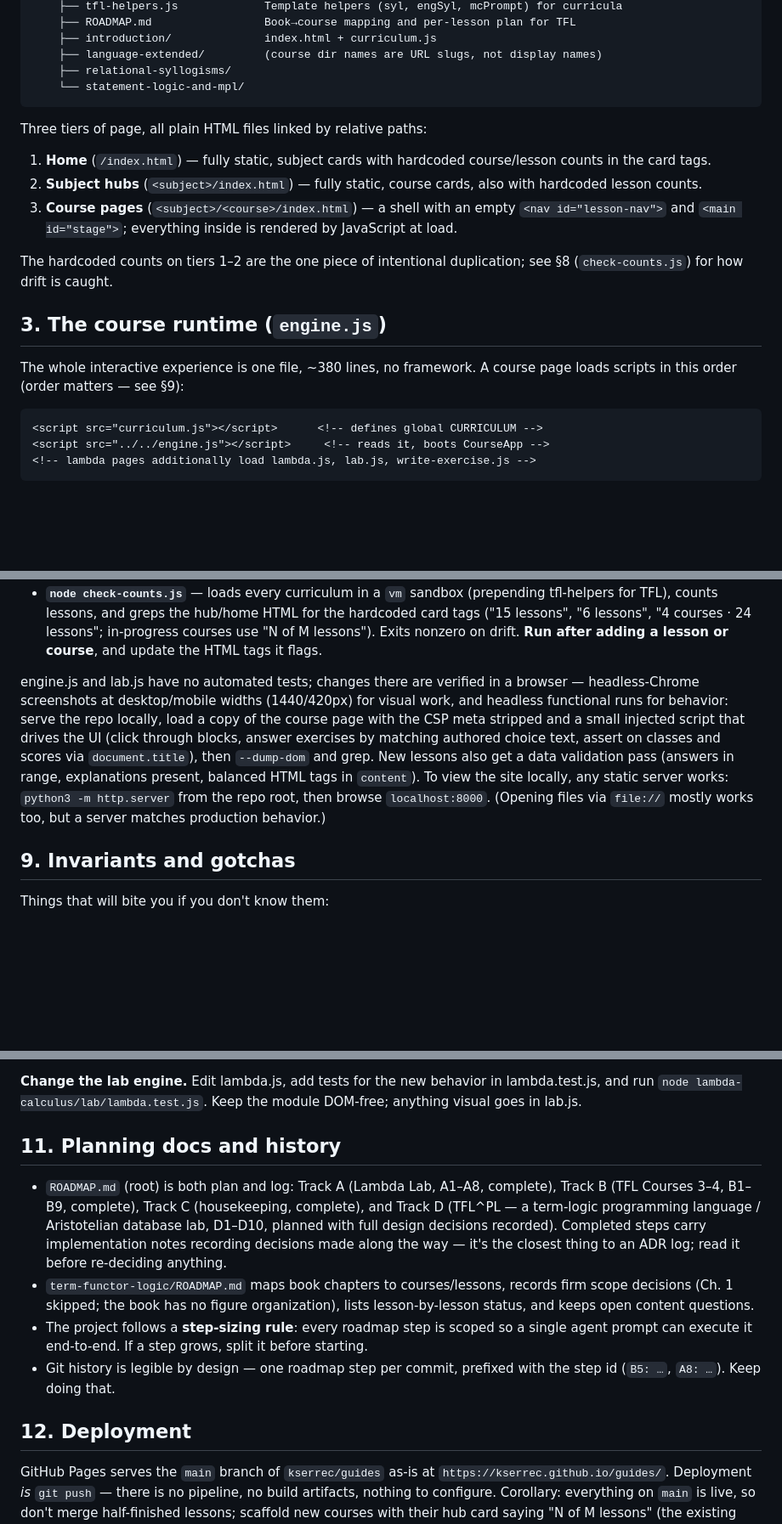
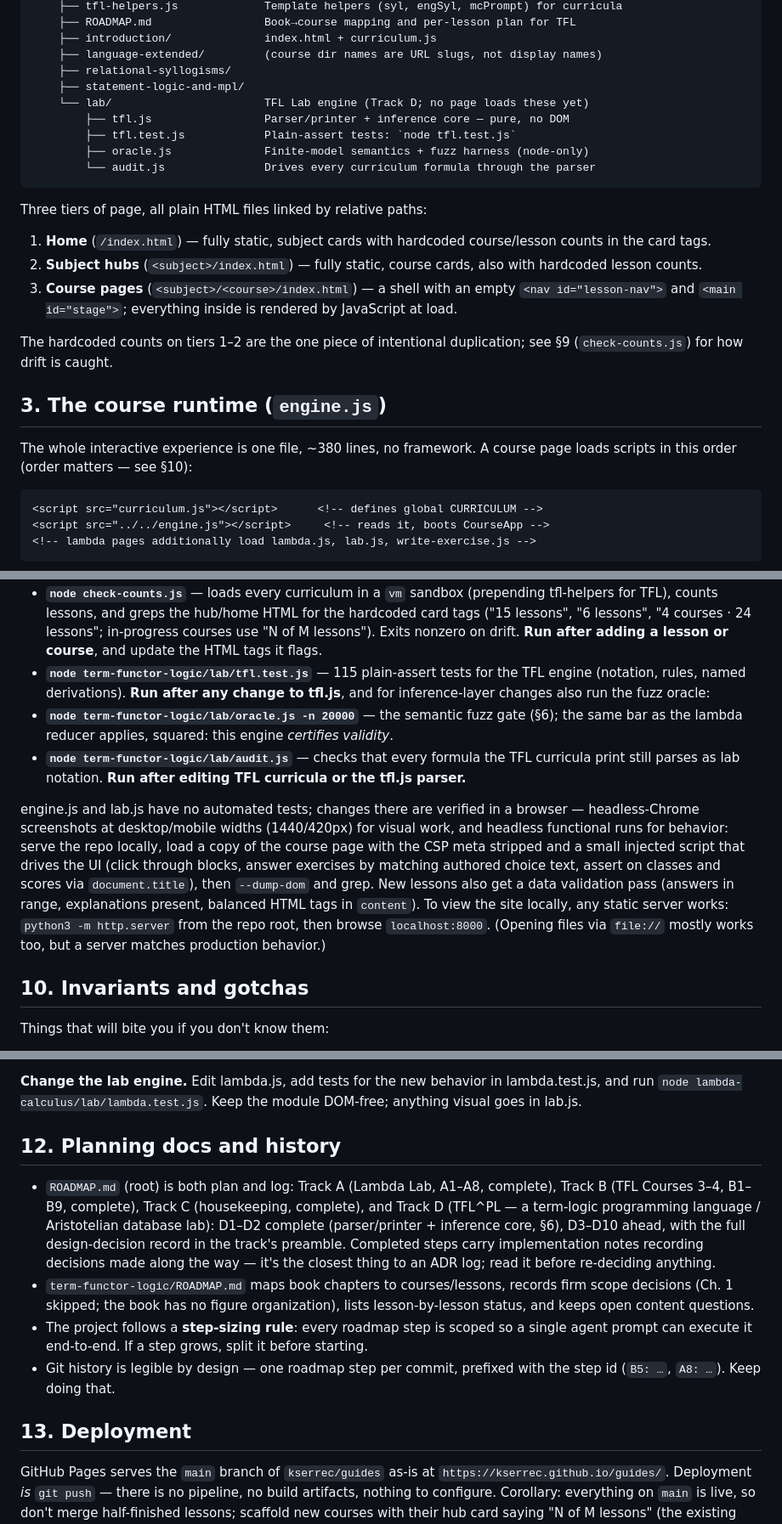
Before and after one commit to kserrec/guides, a Markdown page: ARCHITECTURE.md, 3 parts joined by grey strips. Shown at 85% size. Drawn GitHub-style; blank space fills up the shorter version.

````diff
--- a/ARCHITECTURE.md
+++ b/ARCHITECTURE.md
@@ -67,7 +69,12 @@ guides/
     ├── introduction/              index.html + curriculum.js
     ├── language-extended/         (course dir names are URL slugs, not display names)
     ├── relational-syllogisms/
-    └── statement-logic-and-mpl/
+    ├── statement-logic-and-mpl/
+    └── lab/                       TFL Lab engine (Track D; no page loads these yet)
+        ├── tfl.js                 Parser/printer + inference core — pure, no DOM
+        ├── tfl.test.js            Plain-assert tests: `node tfl.test.js`
+        ├── oracle.js              Finite-model semantics + fuzz harness (node-only)
+        └── audit.js               Drives every curriculum formula through the parser
 ```
 
 Three tiers of page, all plain HTML files linked by relative paths:
@@ -81,12 +88,12 @@ Three tiers of page, all plain HTML files linked by relative paths:
    JavaScript at load.
 
 The hardcoded counts on tiers 1–2 are the one piece of intentional duplication; see
-§8 (`check-counts.js`) for how drift is caught.
+§9 (`check-counts.js`) for how drift is caught.
 
 ## 3. The course runtime (`engine.js`)
 
 The whole interactive experience is one file, ~380 lines, no framework. A course page
-loads scripts in this order (order matters — see §9):
+loads scripts in this order (order matters — see §10):
 
 ```html
 <script src="curriculum.js"></script>      <!-- defines global CURRICULUM -->
@@ -336,6 +385,14 @@ There is no package.json; both scripts run on bare node:
   card tags ("15 lessons", "6 lessons", "4 courses · 24 lessons"; in-progress courses use
   "N of M lessons"). Exits nonzero on drift. **Run after adding a lesson or course**, and
   update the HTML tags it flags.
+- **`node term-functor-logic/lab/tfl.test.js`** — 115 plain-assert tests for the TFL
+  engine (notation, rules, named derivations). **Run after any change to tfl.js**, and
+  for inference-layer changes also run the fuzz oracle:
+- **`node term-functor-logic/lab/oracle.js -n 20000`** — the semantic fuzz gate (§6);
+  the same bar as the lambda reducer applies, squared: this engine *certifies validity*.
+- **`node term-functor-logic/lab/audit.js`** — checks that every formula the TFL
+  curricula print still parses as lab notation. **Run after editing TFL curricula or the
+  tfl.js parser.**
 
 engine.js and lab.js have no automated tests; changes there are verified in a browser —
 headless-Chrome screenshots at desktop/mobile widths (1440/420px) for visual work, and
@@ -347,7 +404,7 @@ validation pass (answers in range, explanations present, balanced HTML tags in `
 `python3 -m http.server` from the repo root, then browse `localhost:8000`.
 (Opening files via `file://` mostly works too, but a server matches production behavior.)
 
-## 9. Invariants and gotchas
+## 10. Invariants and gotchas
 
 Things that will bite you if you don't know them:
 
@@ -403,14 +460,15 @@ call `onItemAnswered()`, and make correct answers satisfy `answers[i] === item.a
 lambda.test.js, and run `node lambda-calculus/lab/lambda.test.js`. Keep the module
 DOM-free; anything visual goes in lab.js.
 
-## 11. Planning docs and history
+## 12. Planning docs and history
 
 - `ROADMAP.md` (root) is both plan and log: Track A (Lambda Lab, A1–A8, complete),
   Track B (TFL Courses 3–4, B1–B9, complete), Track C (housekeeping, complete), and
-  Track D (TFL^PL — a term-logic programming language / Aristotelian database lab,
-  D1–D10, planned with full design decisions recorded). Completed steps carry
-  implementation notes recording decisions made along the way — it's the closest thing
-  to an ADR log; read it before re-deciding anything.
+  Track D (TFL^PL — a term-logic programming language / Aristotelian database lab):
+  D1–D2 complete (parser/printer + inference core, §6), D3–D10 ahead, with the full
+  design-decision record in the track's preamble. Completed steps carry implementation
+  notes recording decisions made along the way — it's the closest thing to an ADR log;
+  read it before re-deciding anything.
 - `term-functor-logic/ROADMAP.md` maps book chapters to courses/lessons, records firm
   scope decisions (Ch. 1 skipped; the book has no figure organization), lists
   lesson-by-lesson status, and keeps open content questions.
@@ -419,7 +477,7 @@ DOM-free; anything visual goes in lab.js.
 - Git history is legible by design — one roadmap step per commit, prefixed with the step
   id (`B5: …`, `A8: …`). Keep doing that.
 
-## 12. Deployment
+## 13. Deployment
 
 GitHub Pages serves the `main` branch of `kserrec/guides` as-is at
 `https://kserrec.github.io/guides/`. Deployment *is* `git push` — there is no pipeline,
````
Also changed, not shown: other parts of ARCHITECTURE.md (+53 -9 lines), ROADMAP.md (+9 -6 lines).
